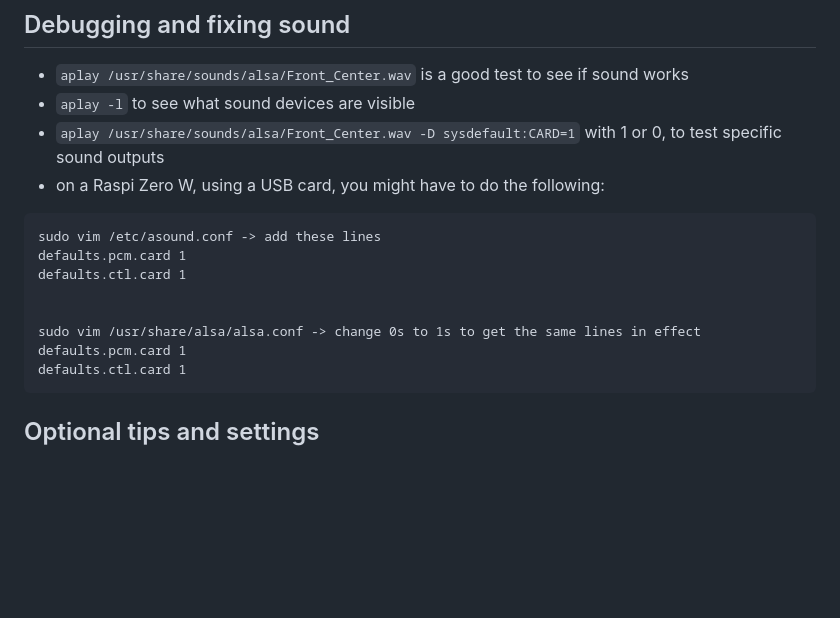
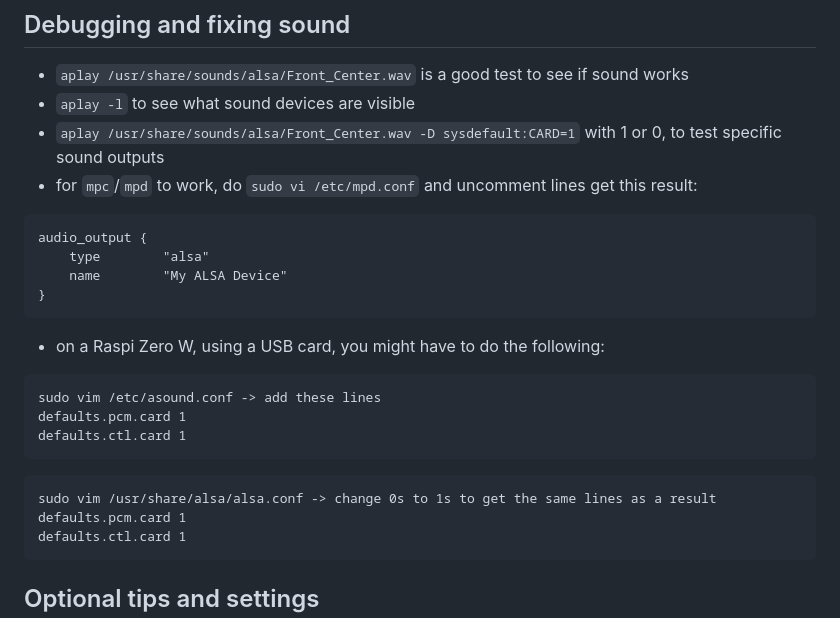
Before and after one commit to janek/music-alarm-clock, a Markdown page: README.md, the part around the change. GitHub-like rendering; blank space fills up the shorter version.

Commit message:
Add section about mpc to readme

````diff
--- a/README.md
+++ b/README.md
@@ -43,15 +43,25 @@ nano config.ini
 - `aplay /usr/share/sounds/alsa/Front_Center.wav` is a good test to see if sound works
 - `aplay -l` to see what sound devices are visible
 - `aplay /usr/share/sounds/alsa/Front_Center.wav -D sysdefault:CARD=1` with 1 or 0, to test specific sound outputs
+- for `mpc`/`mpd` to work, do `sudo vi /etc/mpd.conf` and uncomment lines get this result:
+
+```
+audio_output {
+	type		"alsa"
+	name		"My ALSA Device"
+}
+```
+
 - on a Raspi Zero W, using a USB card, you might have to do the following:
 
 ```
 sudo vim /etc/asound.conf -> add these lines
 defaults.pcm.card 1
 defaults.ctl.card 1
+```
 
-
-sudo vim /usr/share/alsa/alsa.conf -> change 0s to 1s to get the same lines in effect
+```
+sudo vim /usr/share/alsa/alsa.conf -> change 0s to 1s to get the same lines as a result
 defaults.pcm.card 1
 defaults.ctl.card 1
 ```
````
